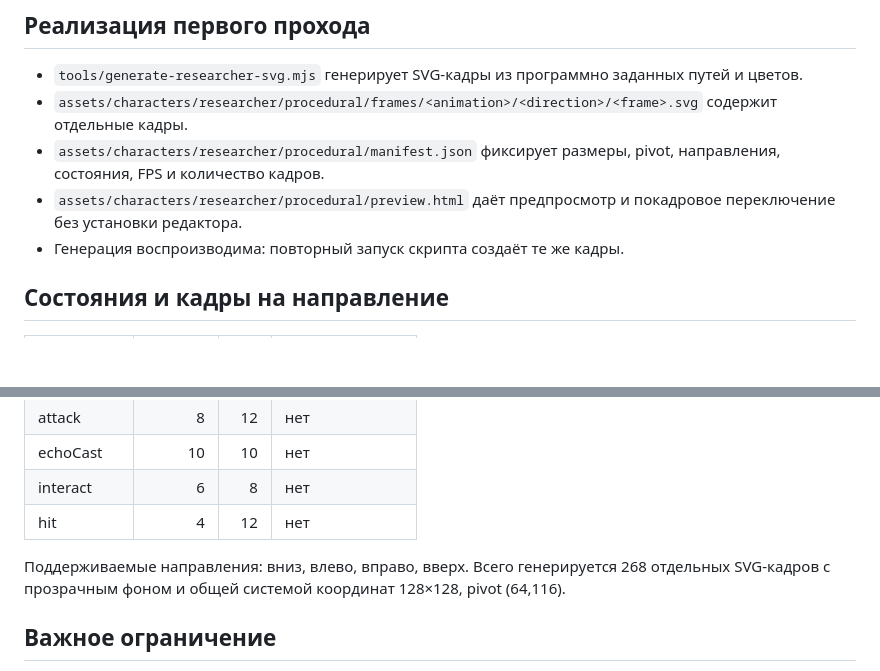
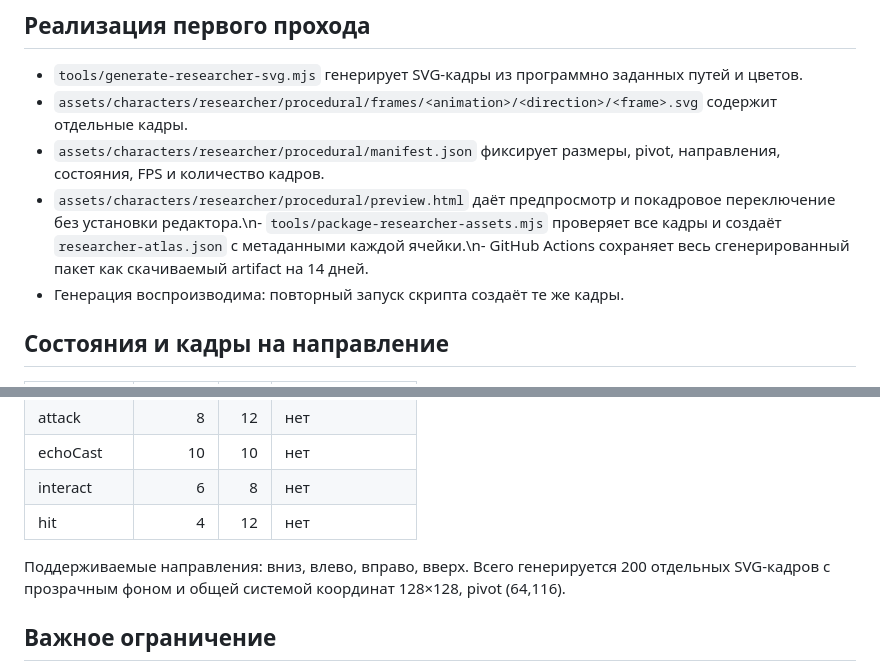
Before and after one commit to RuslanVlk/GiftVerse, a Markdown page: docs/procedural-character-pipeline.md, 2 parts joined by grey strips. GitHub-like rendering; blank space fills up the shorter version.

Commit message:
Correct frame count and document downloadable artifact

```diff
--- a/docs/procedural-character-pipeline.md
+++ b/docs/procedural-character-pipeline.md
@@ -9,7 +9,7 @@
 - `tools/generate-researcher-svg.mjs` генерирует SVG-кадры из программно заданных путей и цветов.
 - `assets/characters/researcher/procedural/frames/<animation>/<direction>/<frame>.svg` содержит отдельные кадры.
 - `assets/characters/researcher/procedural/manifest.json` фиксирует размеры, pivot, направления, состояния, FPS и количество кадров.
-- `assets/characters/researcher/procedural/preview.html` даёт предпросмотр и покадровое переключение без установки редактора.
+- `assets/characters/researcher/procedural/preview.html` даёт предпросмотр и покадровое переключение без установки редактора.\n- `tools/package-researcher-assets.mjs` проверяет все кадры и создаёт `researcher-atlas.json` с метаданными каждой ячейки.\n- GitHub Actions сохраняет весь сгенерированный пакет как скачиваемый artifact на 14 дней.
 - Генерация воспроизводима: повторный запуск скрипта создаёт те же кадры.
 
 ## Состояния и кадры на направление
@@ -24,7 +24,7 @@
 | interact | 6 | 8 | нет |
 | hit | 4 | 12 | нет |
 
-Поддерживаемые направления: вниз, влево, вправо, вверх. Всего генерируется 268 отдельных SVG-кадров с прозрачным фоном и общей системой координат 128×128, pivot (64,116).
+Поддерживаемые направления: вниз, влево, вправо, вверх. Всего генерируется 200 отдельных SVG-кадров с прозрачным фоном и общей системой координат 128×128, pivot (64,116).
 
 ## Важное ограничение
 
```
